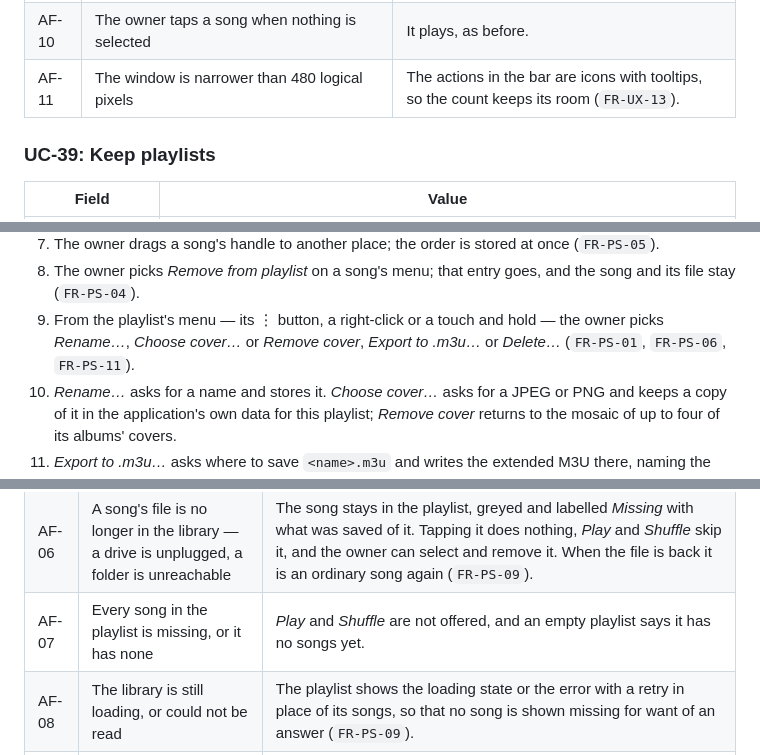
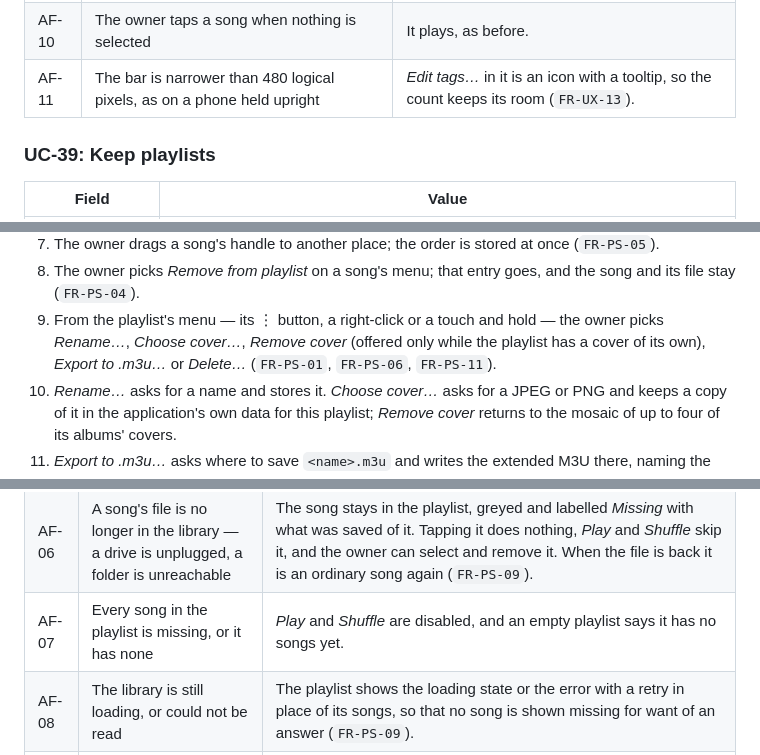
Before and after one commit to artur-rios/orpheus, a Markdown page: docs/requirements/Use Case Specification Document.md, 3 parts joined by grey strips. Rendered like a GitHub page.

```diff
--- a/docs/requirements/Use Case Specification Document.md
+++ b/docs/requirements/Use Case Specification Document.md
@@ -1459,7 +1459,7 @@ graph LR
 | AF-08 | The owner touches and holds an album or an artist | Its menu opens, as before (`FR-UX-12`). |
 | AF-09 | The owner cancels the form, or it writes no song | The selection stays, so the owner can adjust it. |
 | AF-10 | The owner taps a song when nothing is selected | It plays, as before. |
-| AF-11 | The window is narrower than 480 logical pixels | The actions in the bar are icons with tooltips, so the count keeps its room (`FR-UX-13`). |
+| AF-11 | The bar is narrower than 480 logical pixels, as on a phone held upright | *Edit tags…* in it is an icon with a tooltip, so the count keeps its room (`FR-UX-13`). |
 
 ### UC-39: Keep playlists
 
@@ -1490,7 +1490,8 @@ graph LR
 8. The owner picks *Remove from playlist* on a song's menu; that entry goes, and the song and its file stay
    (`FR-PS-04`).
 9. From the playlist's menu — its ⋮ button, a right-click or a touch and hold — the owner picks *Rename…*,
-   *Choose cover…* or *Remove cover*, *Export to .m3u…* or *Delete…* (`FR-PS-01`, `FR-PS-06`, `FR-PS-11`).
+   *Choose cover…*, *Remove cover* (offered only while the playlist has a cover of its own), *Export to .m3u…* or
+   *Delete…* (`FR-PS-01`, `FR-PS-06`, `FR-PS-11`).
 10. *Rename…* asks for a name and stores it. *Choose cover…* asks for a JPEG or PNG and keeps a copy of it in the
     application's own data for this playlist; *Remove cover* returns to the mosaic of up to four of its albums' covers.
 11. *Export to .m3u…* asks where to save `<name>.m3u` and writes the extended M3U there, naming the place when it is
@@ -1508,7 +1509,7 @@ graph LR
 | AF-04 | The name is blank | The dialog says to give the playlist a name and stays open; a name is trimmed, and may repeat another playlist's (`FR-PS-01`). |
 | AF-05 | An album or an artist is added | Its songs are gathered from the whole library, an album in track order and an artist in the order the artist is listed, not only those on screen (`FR-PS-02`). |
 | AF-06 | A song's file is no longer in the library — a drive is unplugged, a folder is unreachable | The song stays in the playlist, greyed and labelled *Missing* with what was saved of it. Tapping it does nothing, *Play* and *Shuffle* skip it, and the owner can select and remove it. When the file is back it is an ordinary song again (`FR-PS-09`). |
-| AF-07 | Every song in the playlist is missing, or it has none | *Play* and *Shuffle* are not offered, and an empty playlist says it has no songs yet. |
+| AF-07 | Every song in the playlist is missing, or it has none | *Play* and *Shuffle* are disabled, and an empty playlist says it has no songs yet. |
 | AF-08 | The library is still loading, or could not be read | The playlist shows the loading state or the error with a retry in place of its songs, so that no song is shown missing for want of an answer (`FR-PS-09`). |
 | AF-09 | The owner starts a selection in a playlist | Each entry is selected on its own, so a song that is in twice can be picked once; dragging is not offered; the bar offers *Remove from playlist*, *Add to playlist…* and *Edit tags…*, the last two over the songs the library holds, each once, in the playlist's order. Missing entries can be picked and removed (`FR-PS-10`). |
 | AF-10 | Back is used in a playlist | It ends a selection if there is one, and otherwise closes the playlist and shows the list (`FR-PS-07`). |
```
Also changed, not shown: other parts of docs/requirements/Use Case Specification Document.md (+1 -1 lines), CHANGELOG.md (+5 -4 lines), docs/requirements/System Requirements Document.md (+3 -3 lines).
